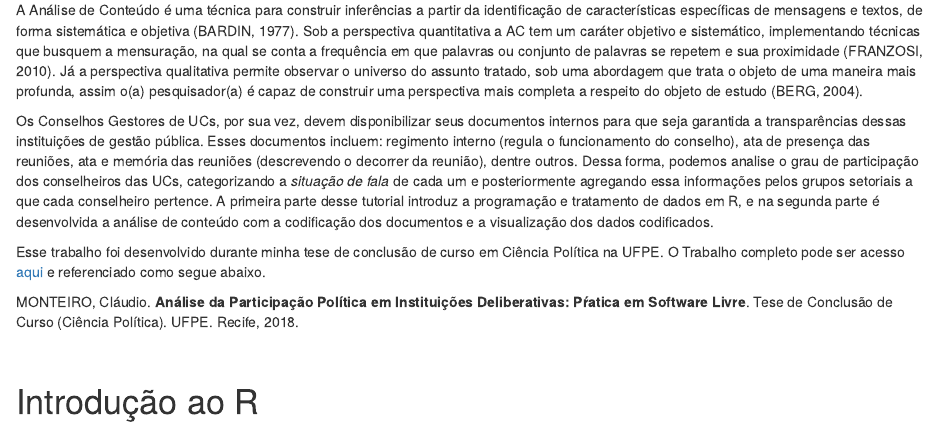
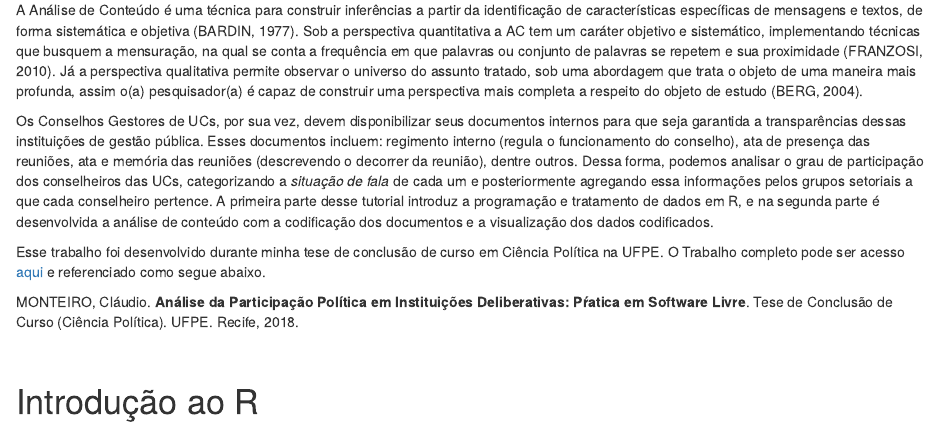
Before and after one commit to claudioalvesmonteiro/analise_conteudo_R, an R Markdown document (minicurso_analise_de_conteudo.Rmd): the page in a window 1100 px wide, from 180 px down. Rendered offline with R 4.5, knitr and Pandoc, with nearby package versions; drawn as R Markdown's standard HTML page in place of the format the file asks for.

Commit message:
att port

```diff
--- a/minicurso_analise_de_conteudo.Rmd
+++ b/minicurso_analise_de_conteudo.Rmd
@@ -15,7 +15,7 @@ knitr::opts_chunk$set(echo = TRUE)
 
 A Análise de Conteúdo é uma técnica para construir inferências a partir da identificação de características específicas de mensagens e textos, de forma sistemática e objetiva (BARDIN, 1977). Sob a perspectiva quantitativa a AC tem um caráter objetivo e sistemático, implementando técnicas que busquem a mensuração, na qual se conta a frequência em que palavras ou conjunto de palavras se repetem e sua proximidade (FRANZOSI, 2010). Já a perspectiva qualitativa permite observar o universo do assunto tratado, sob uma abordagem que trata o objeto de uma maneira mais profunda, assim o(a) pesquisador(a) é capaz de construir uma perspectiva mais completa a respeito do objeto de estudo (BERG, 2004).
 
-Os Conselhos Gestores de UCs, por sua vez, devem disponibilizar seus documentos internos para que seja garantida a transparências dessas instituições de gestão pública.  Esses documentos incluem: regimento interno (regula o funcionamento do conselho), ata de presença das reuniões, ata e memória das reuniões (descrevendo o decorrer da reunião), dentre outros. Dessa forma, podemos analise o grau de participação dos conselheiros das UCs, categorizando a *situação de fala* de cada um e posteriormente agregando essa informações pelos grupos setoriais a que cada conselheiro pertence. A primeira parte desse tutorial introduz a programação e tratamento de dados em R, e na segunda parte é desenvolvida a análise de conteúdo com a codificação dos documentos e a visualização dos dados codificados.
+Os Conselhos Gestores de UCs, por sua vez, devem disponibilizar seus documentos internos para que seja garantida a transparências dessas instituições de gestão pública.  Esses documentos incluem: regimento interno (regula o funcionamento do conselho), ata de presença das reuniões, ata e memória das reuniões (descrevendo o decorrer da reunião), dentre outros. Dessa forma, podemos analisar o grau de participação dos conselheiros das UCs, categorizando a *situação de fala* de cada um e posteriormente agregando essa informações pelos grupos setoriais a que cada conselheiro pertence. A primeira parte desse tutorial introduz a programação e tratamento de dados em R, e na segunda parte é desenvolvida a análise de conteúdo com a codificação dos documentos e a visualização dos dados codificados.
 
 Esse trabalho foi desenvolvido durante minha tese de conclusão de curso em Ciência Política na UFPE. O Trabalho completo pode ser acesso [aqui](https://www.academia.edu/39656649/An%C3%A1lise_da_Participa%C3%A7%C3%A3o_Pol%C3%ADtica_em_Institui%C3%A7%C3%B5es_Deliberativas_P%C5%95atica_em_Software_Livre) e referenciado como segue abaixo.
 
```
Also changed, not shown: .RData, index.html.
